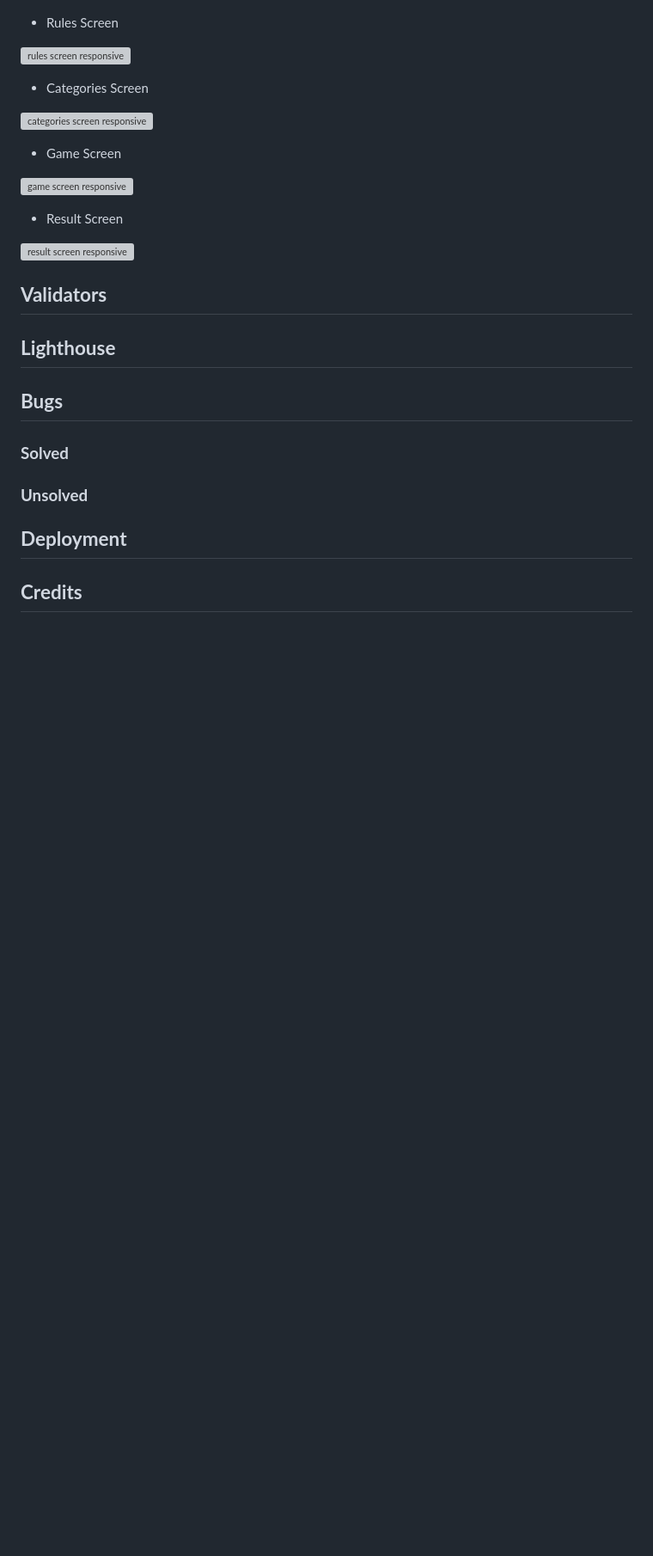
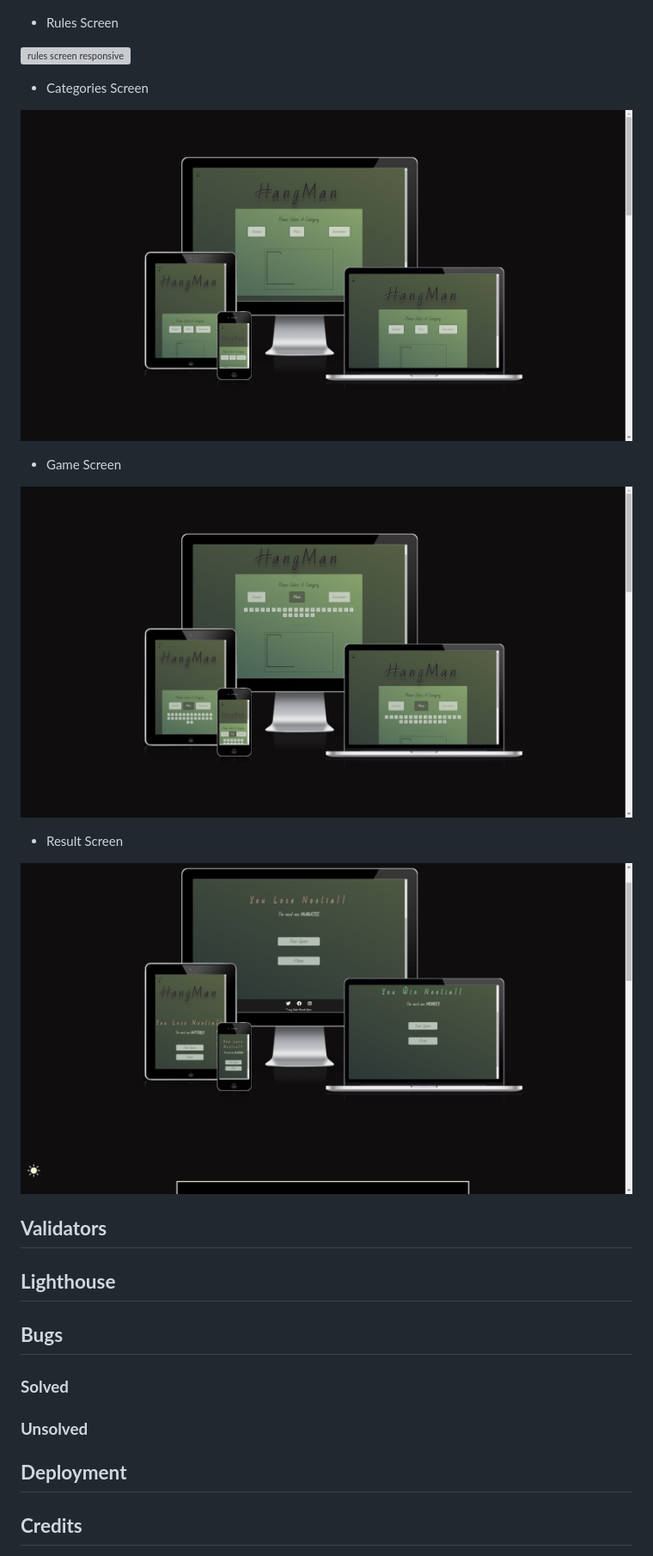
Before and after one commit to NoeliaCI/Hangman-Game, a Markdown page: README.md, the part around the change printed below. Shown: that part at 86% size. Rendered like a GitHub page; blank space fills up the shorter version; grey boxes are pictures that could not be loaded.

```diff
--- a/README.md
+++ b/README.md
@@ -212,15 +213,15 @@ all the letters or when all six body parts are on the gallows.
 
 - Categories Screen
 
-![categories screen responsive](/assets/documentation/am-I-responsive/responsive-categories.pngpng)
+![categories screen responsive](/assets/documentation/am-I-responsive/responsive-categories.png)
 
 - Game Screen
 
-![game screen responsive](/assets/documentation/am-I-responsive/Game-Screen.png)
+![game screen responsive](/assets/documentation/am-I-responsive/responsive-game.png)
 
 - Result Screen
 
-![result screen responsive](/assets/documentation/am-I-responsive/Result-Screen.png)
+![result screen responsive](/assets/documentation/am-I-responsive/responsive-result.png)
 
 ## **Validators**
 
```
Also changed, not shown: other parts of README.md (+4 -3 lines), assets/documentation/browsers/chrome-browser.png, assets/documentation/browsers/edge-browser.jpeg, assets/documentation/browsers/firefox-browser.png, assets/documentation/features/title.png.
